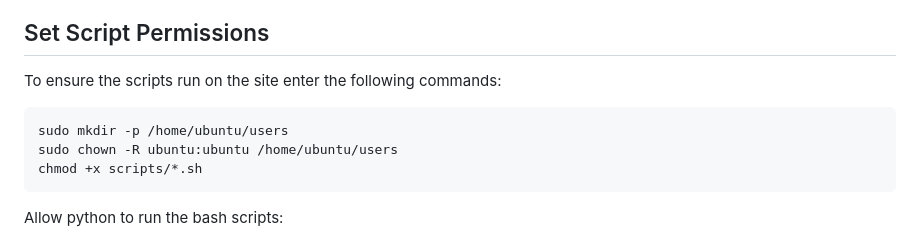
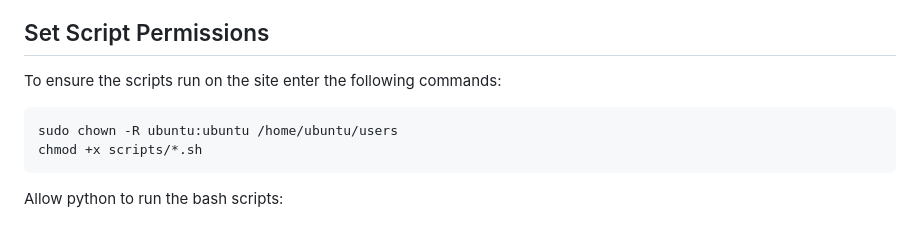
Before and after one commit to D-Typing/ICT171-VPNProject, a Markdown page: Documentation.md, the part around the change. Drawn GitHub-style.

Commit message:
Fixed command documentation

````diff
--- a/Documentation.md
+++ b/Documentation.md
@@ -419,7 +419,6 @@ echo "User '$USERNAME' revoked."
 ## Set Script Permissions ##
 To ensure the scripts run on the site enter the following commands:
 ```
-sudo mkdir -p /home/ubuntu/users
 sudo chown -R ubuntu:ubuntu /home/ubuntu/users
 chmod +x scripts/*.sh
 ```
````
